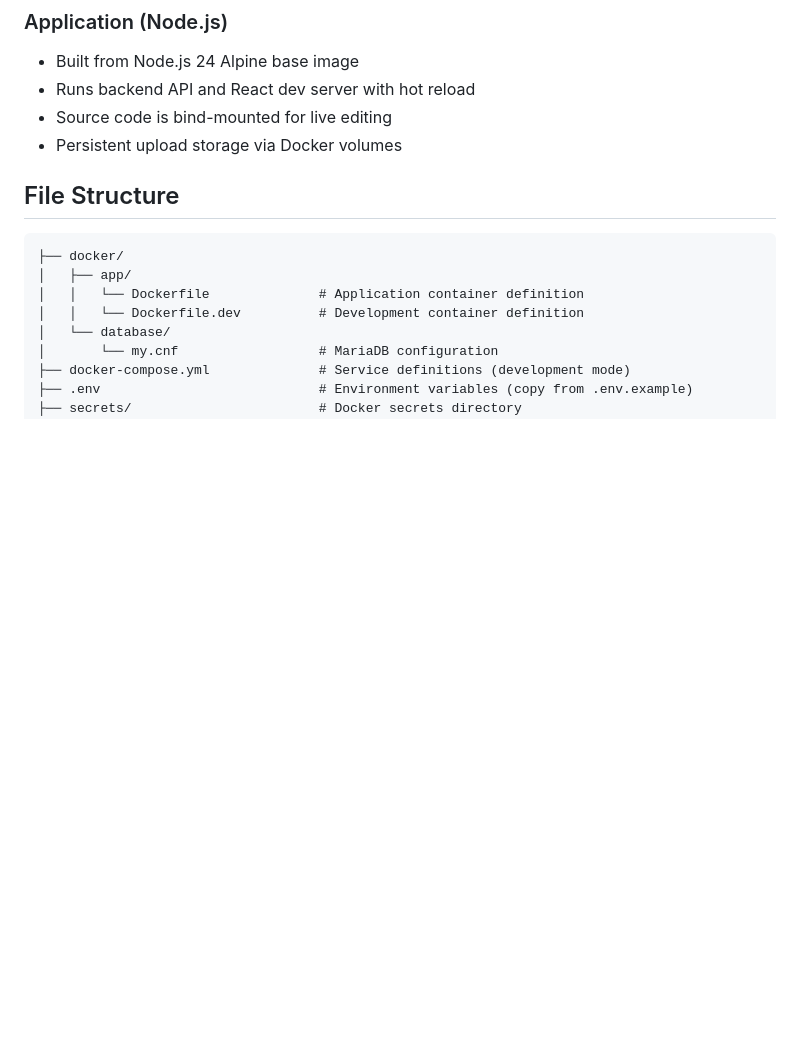
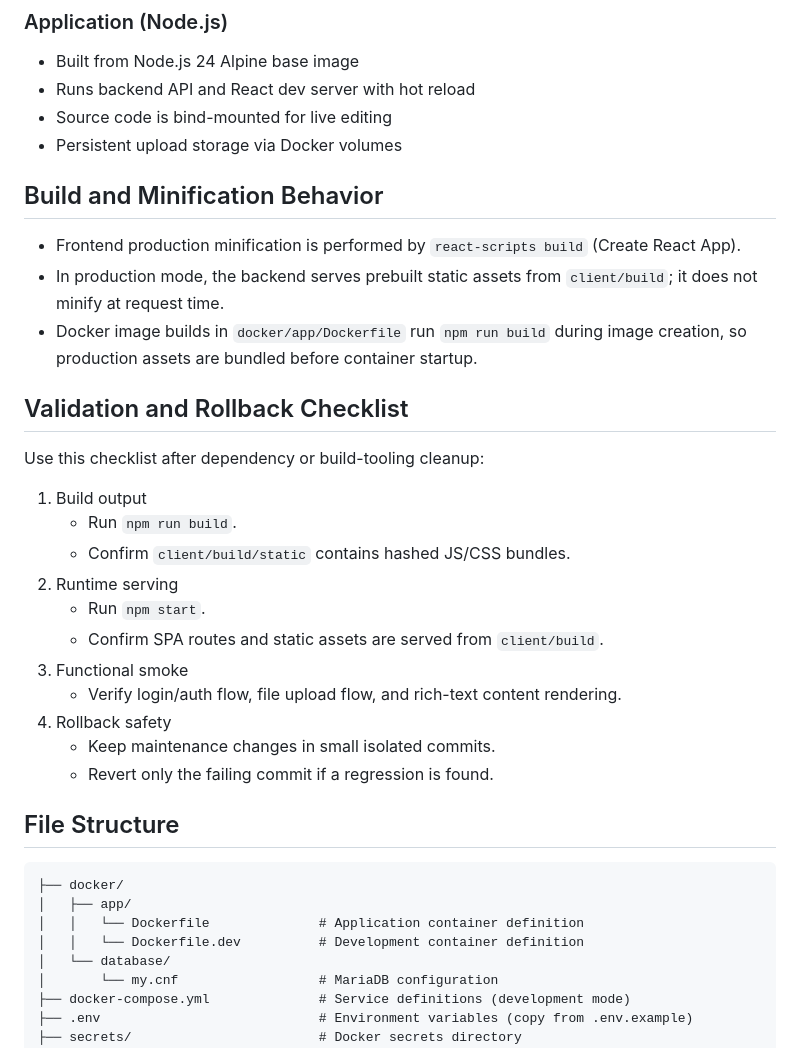
Before and after one commit to osu-cass/eec-walkthrough-react, a Markdown page: DOCKER.md, the part around the change. Drawn GitHub-style; blank space fills up the shorter version.

Commit message:
chore: adds maint notes to dockermd

```diff
--- a/DOCKER.md
+++ b/DOCKER.md
@@ -57,6 +57,28 @@ The default configuration runs in **development mode** with hot reload enabled.
 - Runs backend API and React dev server with hot reload
 - Source code is bind-mounted for live editing
 - Persistent upload storage via Docker volumes
+
+## Build and Minification Behavior
+
+- Frontend production minification is performed by `react-scripts build` (Create React App).
+- In production mode, the backend serves prebuilt static assets from `client/build`; it does not minify at request time.
+- Docker image builds in `docker/app/Dockerfile` run `npm run build` during image creation, so production assets are bundled before container startup.
+
+## Validation and Rollback Checklist
+
+Use this checklist after dependency or build-tooling cleanup:
+
+1. Build output
+   - Run `npm run build`.
+   - Confirm `client/build/static` contains hashed JS/CSS bundles.
+2. Runtime serving
+   - Run `npm start`.
+   - Confirm SPA routes and static assets are served from `client/build`.
+3. Functional smoke
+   - Verify login/auth flow, file upload flow, and rich-text content rendering.
+4. Rollback safety
+   - Keep maintenance changes in small isolated commits.
+   - Revert only the failing commit if a regression is found.
 
 ## File Structure
 
```
